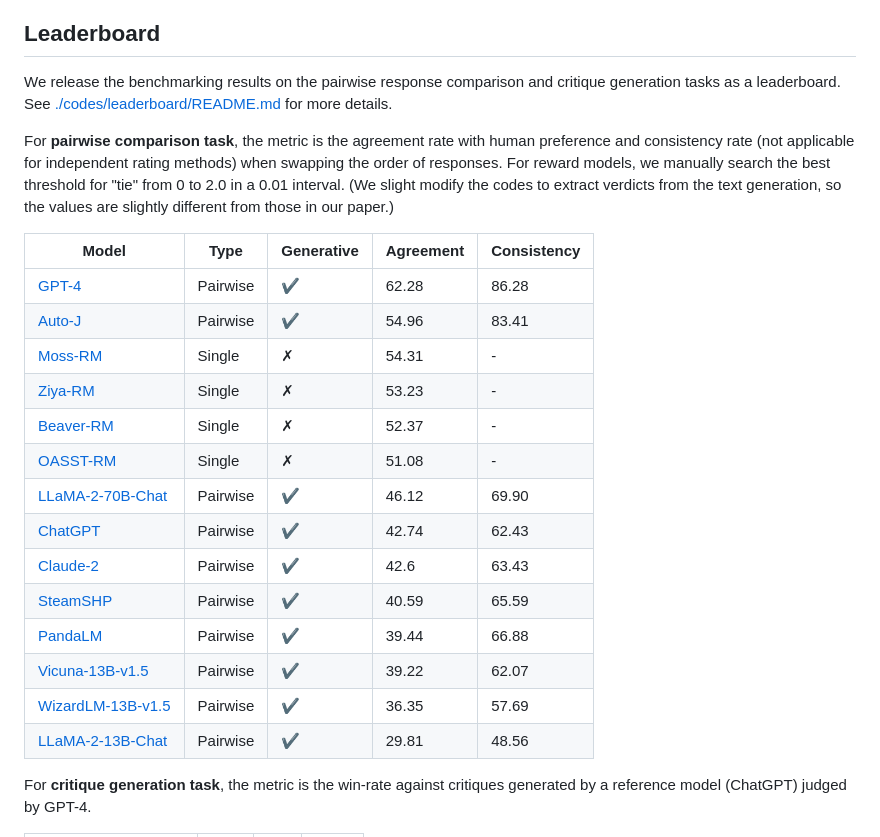
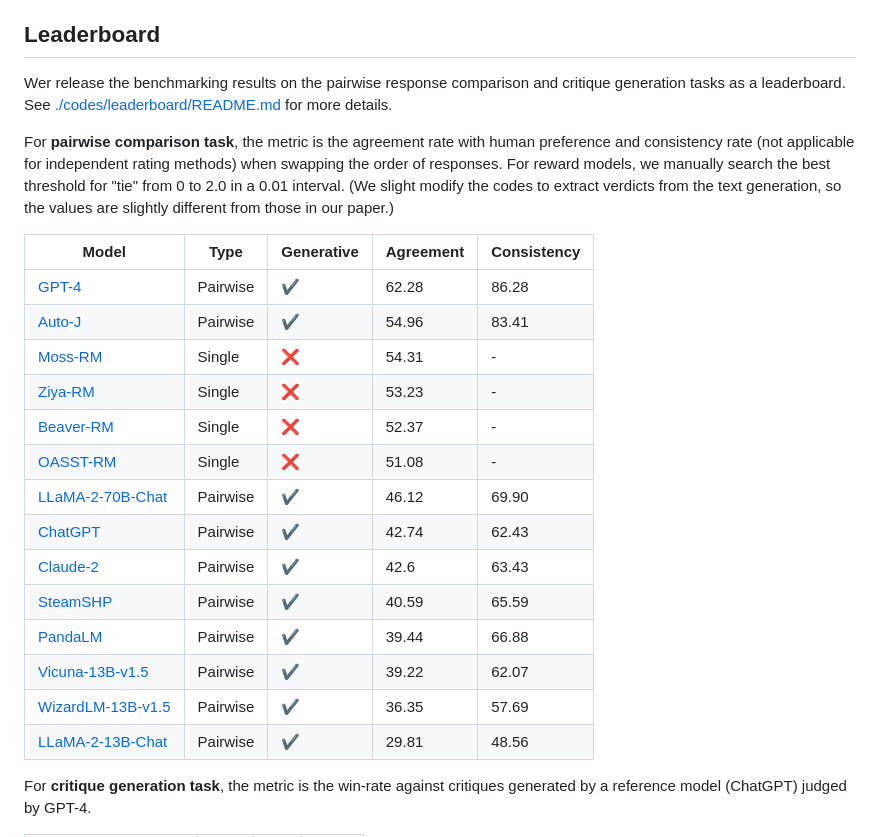
Before and after one commit to GAIR-NLP/auto-j, a Markdown page: README.md, the part around the change. Rendered like a GitHub page.

Commit message:
update: update website

```diff
--- a/README.md
+++ b/README.md
@@ -42,7 +42,7 @@ We develop **Auto-J**, a new open-source generative judge that can effectively e
 
 ## Leaderboard
 
-We release the benchmarking results on the pairwise response comparison and critique generation tasks as a leaderboard. See [./codes/leaderboard/README.md](codes/leaderboard/README.md) for more details.
+Wer release the benchmarking results on the pairwise response comparison and critique generation tasks as a leaderboard. See [./codes/leaderboard/README.md](codes/leaderboard/README.md) for more details.
 
 
 
@@ -50,20 +50,20 @@ For **pairwise comparison task**, the metric is the agreement rate with human pr
 
 | Model                                                                                                                | Type     | Generative | Agreement | Consistency |
 |----------------------------------------------------------------------------------------------------------------------| -------- |------------| --------- | ----------- |
-| [GPT-4](https://openai.com/research/gpt-4)                                                                           | Pairwise | ✔          | 62.28     | 86.28       |
-| [Auto-J](https://huggingface.co/GAIR/autoj-13b)                                                                      | Pairwise | ✔          | 54.96     | 83.41       |
-| [Moss-RM](https://huggingface.co/fnlp/moss-rlhf-reward-model-7B-en)                                                  | Single   | ✗          | 54.31     | -           |
-| [Ziya-RM](https://huggingface.co/IDEA-CCNL/Ziya-LLaMA-7B-Reward)                                                     | Single   | ✗          | 53.23     | -           |
-| [Beaver-RM](https://huggingface.co/PKU-Alignment/beaver-7b-v1.0-reward)                                              | Single   | ✗          | 52.37     | -           |
-| [OASST-RM](https://huggingface.co/OpenAssistant/reward-model-deberta-v3-large-v2)                                    | Single   | ✗          | 51.08     | -           |
-| [LLaMA-2-70B-Chat](https://huggingface.co/meta-llama/Llama-2-70b-chat-hf)                                            | Pairwise | ✔          | 46.12     | 69.90       |
-| [ChatGPT](https://openai.com/blog/chatgpt)                                                                           | Pairwise | ✔          | 42.74     | 62.43       |
-| [Claude-2](https://www.anthropic.com/index/claude-2)                                                                 | Pairwise | ✔          | 42.6      | 63.43       |
-| [SteamSHP](https://huggingface.co/stanfordnlp/SteamSHP-flan-t5-xl)      | Pairwise | ✔          | 40.59     | 65.59       |
-| [PandaLM](https://huggingface.co/WeOpenML/PandaLM-7B-v1)                      | Pairwise | ✔          | 39.44     | 66.88       |
-| [Vicuna-13B-v1.5](https://huggingface.co/lmsys/vicuna-13b-v1.5)               | Pairwise | ✔          | 39.22     | 62.07       |
-| [WizardLM-13B-v1.5](https://huggingface.co/WizardLM/WizardLM-13B-V1.2)    | Pairwise | ✔          | 36.35     | 57.69       |
-| [LLaMA-2-13B-Chat](https://huggingface.co/meta-llama/Llama-2-13b-chat-hf) | Pairwise | ✔          | 29.81     | 48.56       |
+| [GPT-4](https://openai.com/research/gpt-4)                                                                           | Pairwise | ✔️          | 62.28     | 86.28       |
+| [Auto-J](https://huggingface.co/GAIR/autoj-13b)                                                                      | Pairwise | ✔️          | 54.96     | 83.41       |
+| [Moss-RM](https://huggingface.co/fnlp/moss-rlhf-reward-model-7B-en)                                                  | Single   | ❌          | 54.31     | -           |
+| [Ziya-RM](https://huggingface.co/IDEA-CCNL/Ziya-LLaMA-7B-Reward)                                                     | Single   | ❌          | 53.23     | -           |
+| [Beaver-RM](https://huggingface.co/PKU-Alignment/beaver-7b-v1.0-reward)                                              | Single   | ❌          | 52.37     | -           |
+| [OASST-RM](https://huggingface.co/OpenAssistant/reward-model-deberta-v3-large-v2)                                    | Single   | ❌          | 51.08     | -           |
+| [LLaMA-2-70B-Chat](https://huggingface.co/meta-llama/Llama-2-70b-chat-hf)                                            | Pairwise | ✔️          | 46.12     | 69.90       |
+| [ChatGPT](https://openai.com/blog/chatgpt)                                                                           | Pairwise | ✔️          | 42.74     | 62.43       |
+| [Claude-2](https://www.anthropic.com/index/claude-2)                                                                 | Pairwise | ✔️          | 42.6      | 63.43       |
+| [SteamSHP](https://huggingface.co/stanfordnlp/SteamSHP-flan-t5-xl)      | Pairwise | ✔️          | 40.59     | 65.59       |
+| [PandaLM](https://huggingface.co/WeOpenML/PandaLM-7B-v1)                      | Pairwise | ✔️          | 39.44     | 66.88       |
+| [Vicuna-13B-v1.5](https://huggingface.co/lmsys/vicuna-13b-v1.5)               | Pairwise | ✔️          | 39.22     | 62.07       |
+| [WizardLM-13B-v1.5](https://huggingface.co/WizardLM/WizardLM-13B-V1.2)    | Pairwise | ✔️          | 36.35     | 57.69       |
+| [LLaMA-2-13B-Chat](https://huggingface.co/meta-llama/Llama-2-13b-chat-hf) | Pairwise | ✔️          | 29.81     | 48.56       |
 
 
 
```
